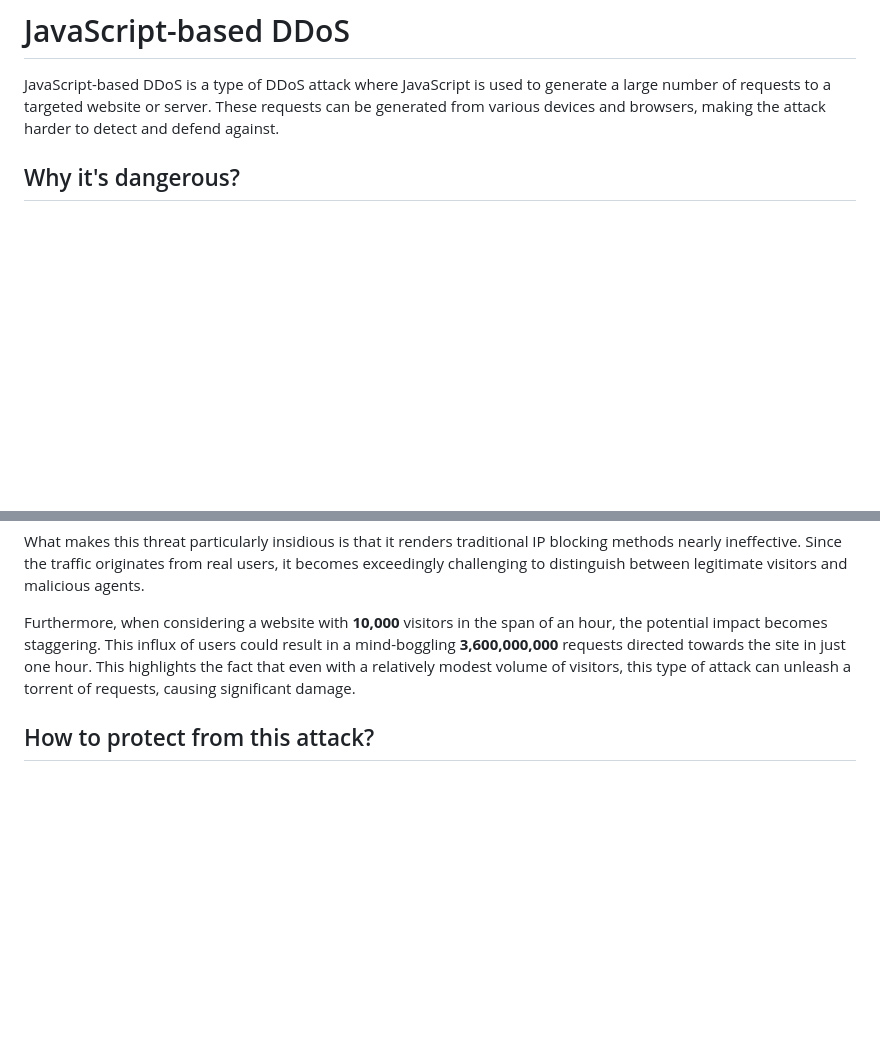
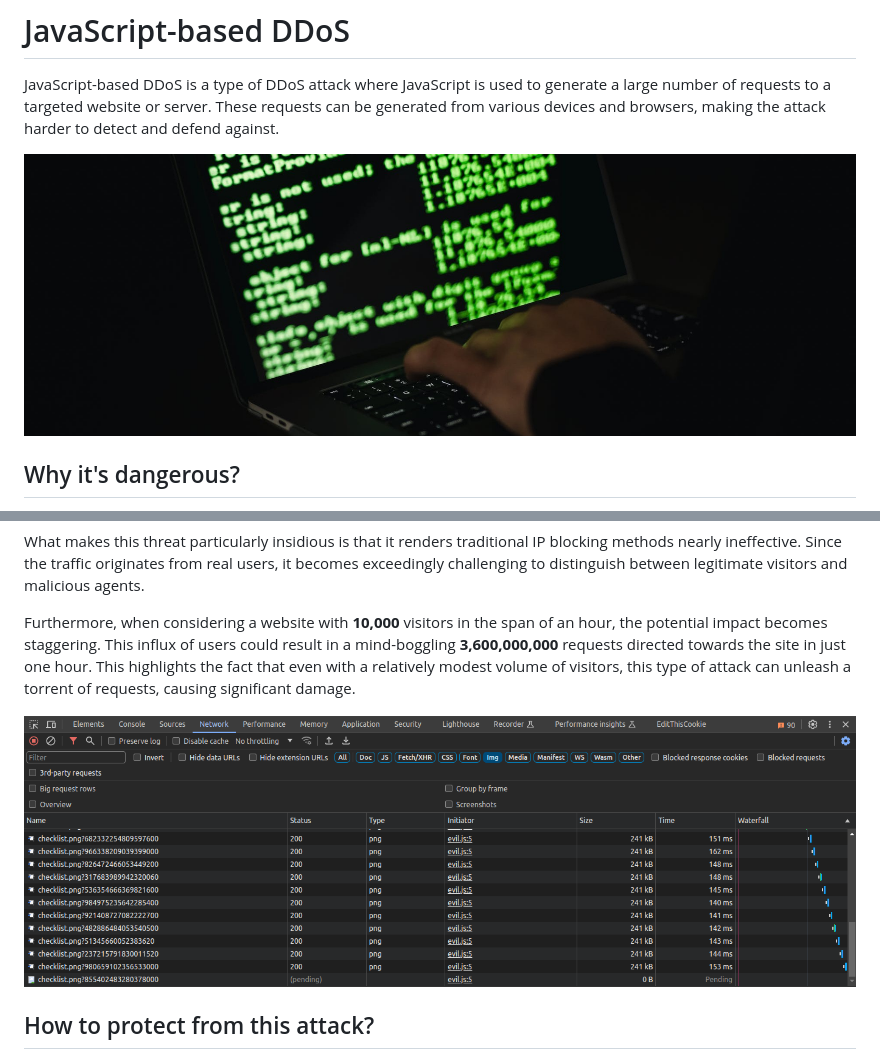
Before and after one commit to darkotodoric/javascript-based-ddos, a Markdown page: README.md, 2 parts joined by grey strips. Drawn GitHub-style; pictures changed too: example.png (added), image.jpg (added); blank space fills up the shorter version.

```diff
--- a/README.md
+++ b/README.md
@@ -1,5 +1,7 @@
 # JavaScript-based DDoS
 JavaScript-based DDoS is a type of DDoS attack where JavaScript is used to generate a large number of requests to a targeted website or server. These requests can be generated from various devices and browsers, making the attack harder to detect and defend against.
+
+![image.jpg](image.jpg)
 
 ## Why it's dangerous?
 JavaScript-based DDoS is an exceptionally perilous threat, as malevolent actors can inject such scripts into already compromised websites, effectively utilizing their traffic as a potent weapon for executing devastating DDoS attacks. This presents a deeply alarming scenario since, unbeknownst to the proprietors of compromised sites, all visitors unwittingly contribute to the assault.
@@ -7,6 +9,8 @@ JavaScript-based DDoS is an exceptionally perilous threat, as malevolent actors
 What makes this threat particularly insidious is that it renders traditional IP blocking methods nearly ineffective. Since the traffic originates from real users, it becomes exceedingly challenging to distinguish between legitimate visitors and malicious agents.
 
 Furthermore, when considering a website with **10,000** visitors in the span of an hour, the potential impact becomes staggering. This influx of users could result in a mind-boggling **3,600,000,000** requests directed towards the site in just one hour. This highlights the fact that even with a relatively modest volume of visitors, this type of attack can unleash a torrent of requests, causing significant damage.
+
+![example.png](example.png)
 
 ## How to protect from this attack?
 In many cases, unfortunately, the only effective protection against "JavaScript-based DDoS" attacks may indeed be implementing CAPTCHA verification for all visitors during a specific time period. This measure means that all users will need to solve CAPTCHA challenges to prove that they are real humans and not automated bots.
```
